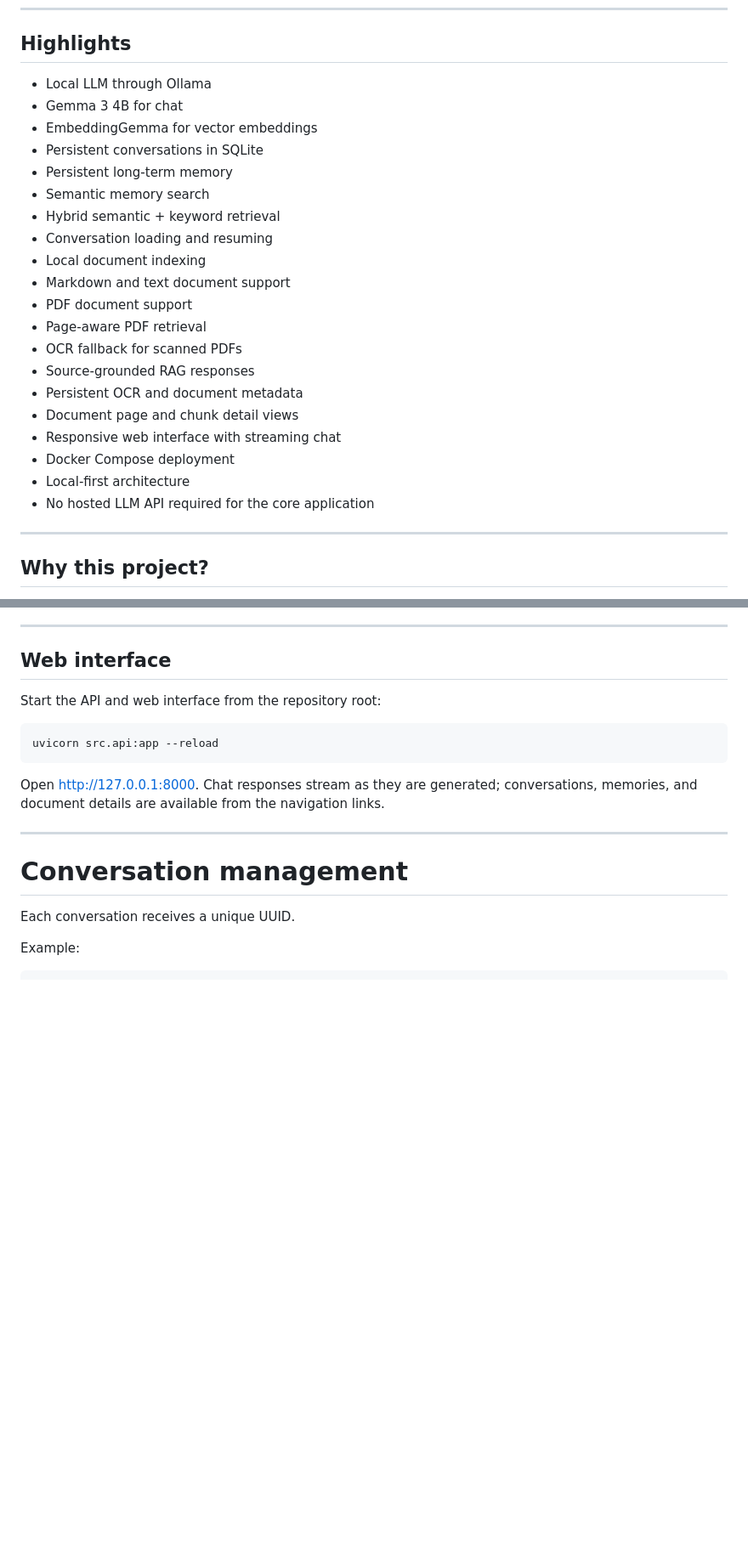
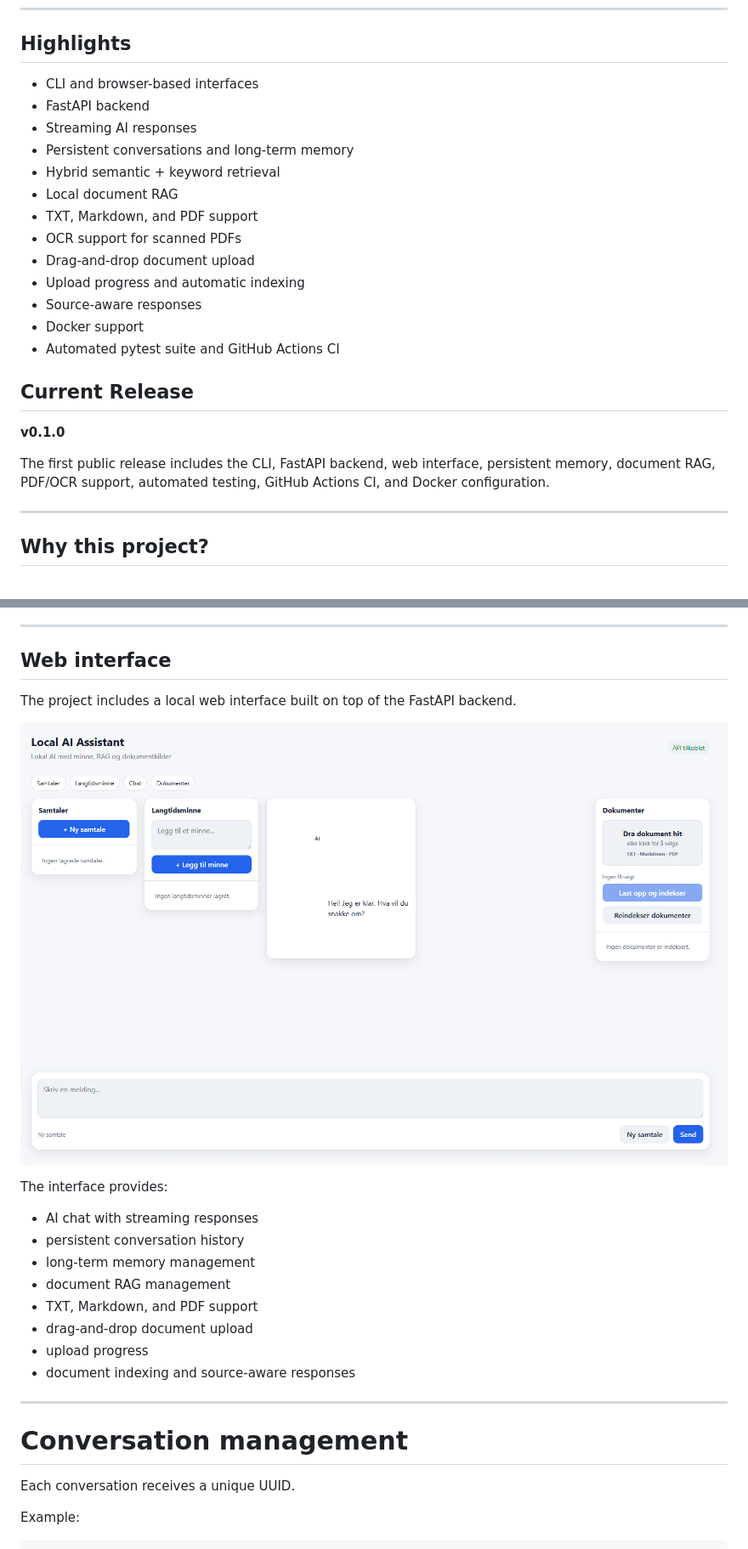
Before and after one commit to torbjorc-web/local-ai-assistant, a Markdown page: README.md, 2 parts joined by grey strips. Shown at 85% size. GitHub-like rendering; pictures changed too: docs/images/web-interface.png (added); blank space fills up the shorter version.

Commit message:
Update README with web interface screenshot

````diff
--- a/README.md
+++ b/README.md
@@ -16,26 +16,27 @@ The project explores how the main building blocks behind modern AI assistants ca
 
 ## Highlights
 
-- Local LLM through Ollama
-- Gemma 3 4B for chat
-- EmbeddingGemma for vector embeddings
-- Persistent conversations in SQLite
-- Persistent long-term memory
-- Semantic memory search
+- CLI and browser-based interfaces
+- FastAPI backend
+- Streaming AI responses
+- Persistent conversations and long-term memory
 - Hybrid semantic + keyword retrieval
-- Conversation loading and resuming
-- Local document indexing
-- Markdown and text document support
-- PDF document support
-- Page-aware PDF retrieval
-- OCR fallback for scanned PDFs
-- Source-grounded RAG responses
-- Persistent OCR and document metadata
-- Document page and chunk detail views
-- Responsive web interface with streaming chat
-- Docker Compose deployment
-- Local-first architecture
-- No hosted LLM API required for the core application
+- Local document RAG
+- TXT, Markdown, and PDF support
+- OCR support for scanned PDFs
+- Drag-and-drop document upload
+- Upload progress and automatic indexing
+- Source-aware responses
+- Docker support
+- Automated pytest suite and GitHub Actions CI
+
+## Current Release
+
+**v0.1.0**
+
+The first public release includes the CLI, FastAPI backend, web interface,
+persistent memory, document RAG, PDF/OCR support, automated testing,
+GitHub Actions CI, and Docker configuration.
 
 ---
 
@@ -190,15 +191,20 @@ The architecture keeps the core LLM workflow local.
 
 ## Web interface
 
-Start the API and web interface from the repository root:
+The project includes a local web interface built on top of the FastAPI backend.
 
-```powershell
-uvicorn src.api:app --reload
-```
+![Local AI Assistant web interface](docs/images/web-interface.png)
 
-Open [http://127.0.0.1:8000](http://127.0.0.1:8000). Chat responses stream as
-they are generated; conversations, memories, and document details are available
-from the navigation links.
+The interface provides:
+
+- AI chat with streaming responses
+- persistent conversation history
+- long-term memory management
+- document RAG management
+- TXT, Markdown, and PDF support
+- drag-and-drop document upload
+- upload progress
+- document indexing and source-aware responses
 
 ---
 
````
Also changed, not shown: other parts of README.md (+8 -6 lines).
